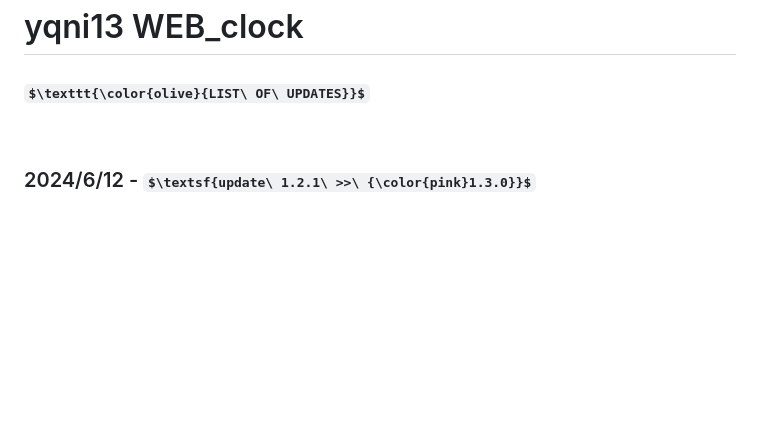
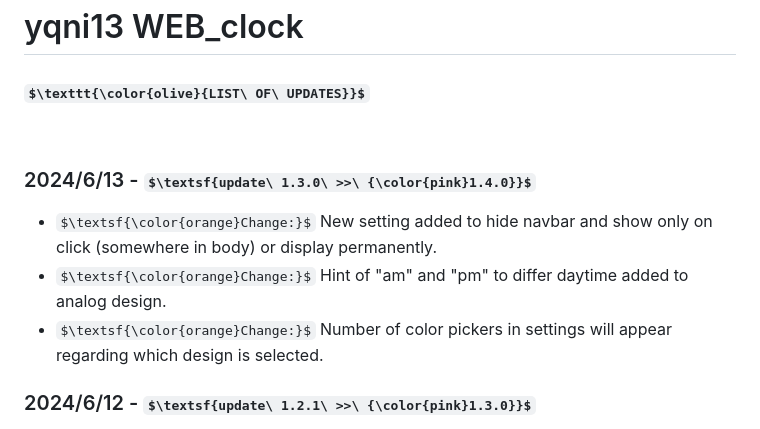
Before and after one commit to yqni13/WEB_clock, a Markdown page: docs/update_protocol.md, the part around the change. Drawn GitHub-style; some formulas as TeX source; blank space fills up the shorter version.

```diff
--- a/docs/update_protocol.md
+++ b/docs/update_protocol.md
@@ -3,6 +3,12 @@
 ### $\texttt{\color{olive}{LIST\ OF\ UPDATES}}$
 
 <br>
+
+### 2024/6/13 - $\textsf{update\ 1.3.0\ >>\ {\color{pink}1.4.0}}$
+
+- $\textsf{\color{orange}Change:}$ New setting added to hide navbar and show only on click (somewhere in body) or display permanently.
+- $\textsf{\color{orange}Change:}$ Hint of "am" and "pm" to differ daytime added to analog design.
+- $\textsf{\color{orange}Change:}$ Number of color pickers in settings will appear regarding which design is selected.
 
 ### 2024/6/12 - $\textsf{update\ 1.2.1\ >>\ {\color{pink}1.3.0}}$
 
```
Also changed, not shown: README.md (+22 -1 lines), assets/img/screenshot_analog_clock.png (added), assets/img/screenshot_multiple-colors_settings.png (added), assets/img/screenshot_no-nav_clock.png (added), assets/img/screenshot_no-nav_settings.png (added), 7 other files.
